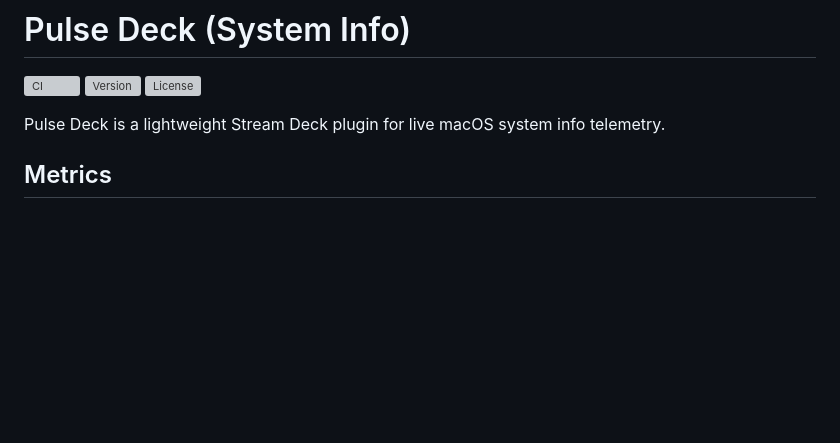
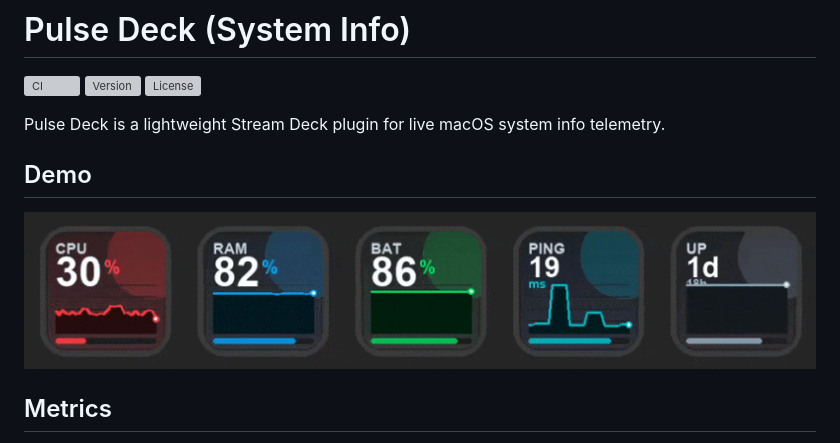
Before and after one commit to pshkrh/pulse-deck, a Markdown page: README.md, the part around the change. Rendered like a GitHub page; pictures changed too: docs/media/pulse-deck-demo.gif (added); blank space fills up the shorter version; grey boxes are pictures that could not be loaded.

Commit message:
Add demo gif

```diff
--- a/README.md
+++ b/README.md
@@ -5,6 +5,9 @@
 [![License](https://img.shields.io/github/license/pshkrh/pulse-deck)](./LICENSE)
 
 Pulse Deck is a lightweight Stream Deck plugin for live macOS system info telemetry.
+
+## Demo
+![Pulse Deck demo](docs/media/pulse-deck-demo.gif)
 
 ## Metrics
 - CPU usage (%)
```
